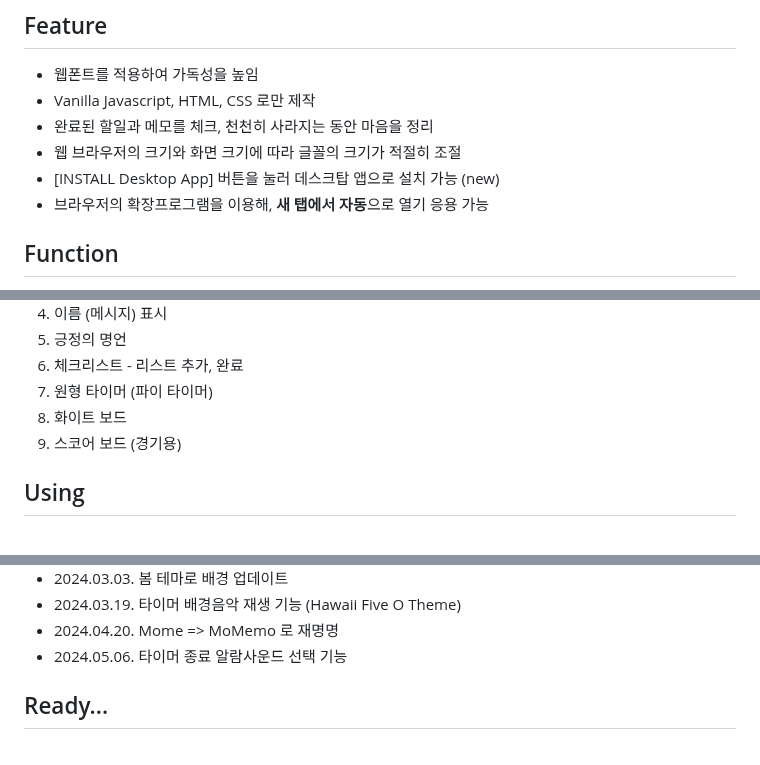
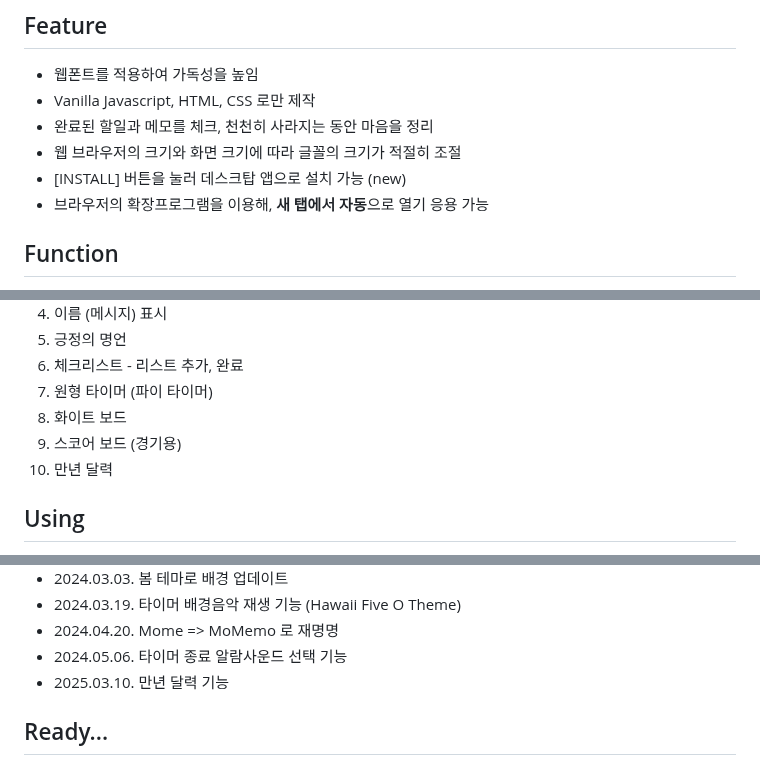
Before and after one commit to mcnorton/mome, a Markdown page: README.md, 3 parts joined by grey strips. Rendered like a GitHub page.

```diff
--- a/README.md
+++ b/README.md
@@ -23,7 +23,7 @@
 * Vanilla Javascript, HTML, CSS 로만 제작
 * 완료된 할일과 메모를 체크, 천천히 사라지는 동안 마음을 정리
 * 웹 브라우저의 크기와 화면 크기에 따라 글꼴의 크기가 적절히 조절
-* [INSTALL Desktop App] 버튼을 눌러 데스크탑 앱으로 설치 가능 (new)
+* [INSTALL] 버튼을 눌러 데스크탑 앱으로 설치 가능 (new)
 * 브라우저의 확장프로그램을 이용해, **새 탭에서 자동**으로 열기 응용 가능
 
 ## Function
@@ -36,6 +36,7 @@
 7. 원형 타이머 (파이 타이머)
 8. 화이트 보드
 9. 스코어 보드 (경기용)
+10. 만년 달력
 
 ## Using
 * 개인의 업무용 메모보드, To Do List
@@ -59,6 +60,7 @@
 * 2024.03.19. 타이머 배경음악 재생 기능 (Hawaii Five O Theme)
 * 2024.04.20. Mome => MoMemo 로 재명명
 * 2024.05.06. 타이머 종료 알람사운드 선택 기능
+* 2025.03.10. 만년 달력 기능
 
 ## Ready...
 * 자주가는 사이트 링크
```
